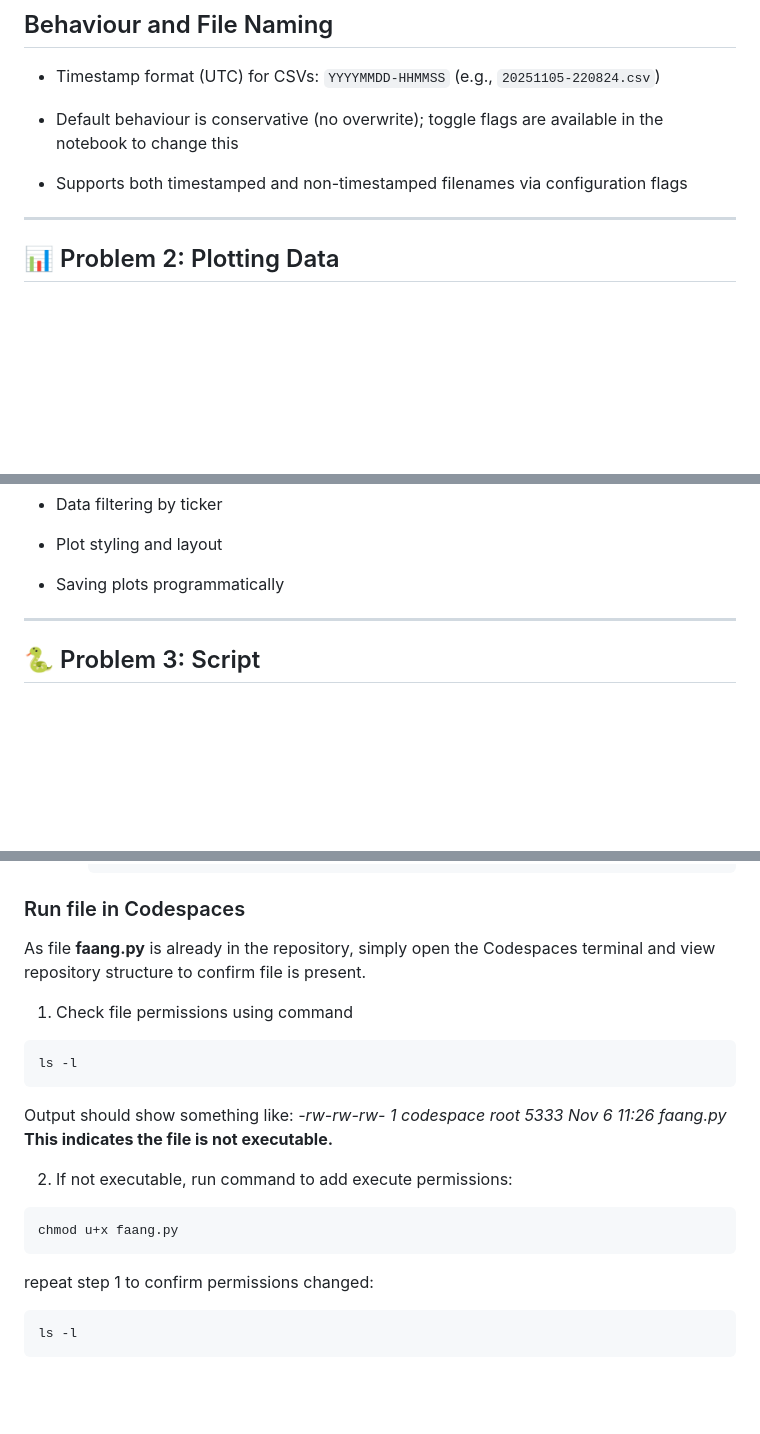
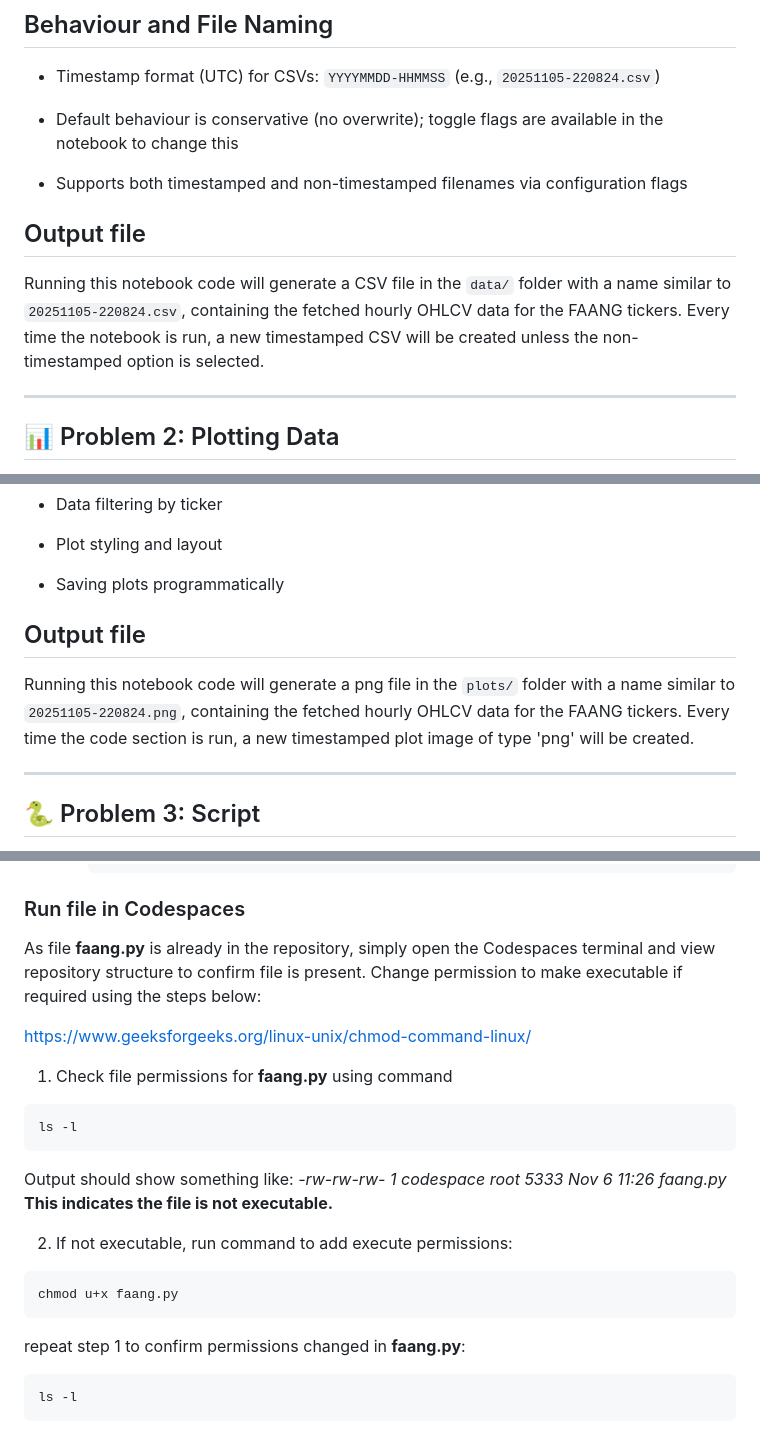
Before and after one commit to ECronin1973/computer_infrastructure, a Markdown page: README.md, 3 parts joined by grey strips. Rendered like a GitHub page; blank space fills up the shorter version.

Commit message:
README updated with Codespaces content and changing of necessary permissions

````diff
--- a/README.md
+++ b/README.md
@@ -85,6 +85,10 @@ This repository is intended for computing students and professionals with some e
 
 - Supports both timestamped and non-timestamped filenames via configuration flags
 
+## Output file
+
+Running this notebook code will generate a CSV file in the `data/` folder with a name similar to `20251105-220824.csv`, containing the fetched hourly OHLCV data for the FAANG tickers.  Every time the notebook is run, a new timestamped CSV will be created unless the non-timestamped option is selected.
+
 ---
 
 ## 📊 Problem 2: Plotting Data
@@ -108,6 +112,10 @@ This repository is intended for computing students and professionals with some e
 - Plot styling and layout
 
 - Saving plots programmatically
+
+## Output file
+
+Running this notebook code will generate a png file in the `plots/` folder with a name similar to `20251105-220824.png`, containing the fetched hourly OHLCV data for the FAANG tickers.  Every time the code section is run, a new timestamped plot image of type 'png' will be created.
 
 ---
 
@@ -167,9 +175,11 @@ This script automates the process of downloading and visualising hourly stock da
 
 ### Run file in Codespaces
 
-As file **faang.py** is already in the repository, simply open the Codespaces terminal and view repository structure to confirm file is present.
+As file **faang.py** is already in the repository, simply open the Codespaces terminal and view repository structure to confirm file is present.  Change permission to make executable if required using the steps below:
 
-1. Check file permissions using command
+https://www.geeksforgeeks.org/linux-unix/chmod-command-linux/
+
+1. Check file permissions for **faang.py** using command
 
 ```bash
 ls -l
@@ -184,7 +194,7 @@ Output should show something like:
 chmod u+x faang.py
 ```
 
-repeat step 1 to confirm permissions changed:
+repeat step 1 to confirm permissions changed in **faang.py**:
 ```bash
 ls -l
 ```
````
Also changed, not shown: plots/20251106-121500.png (added), plots/20251106-122028.png (added), 4 other files.
